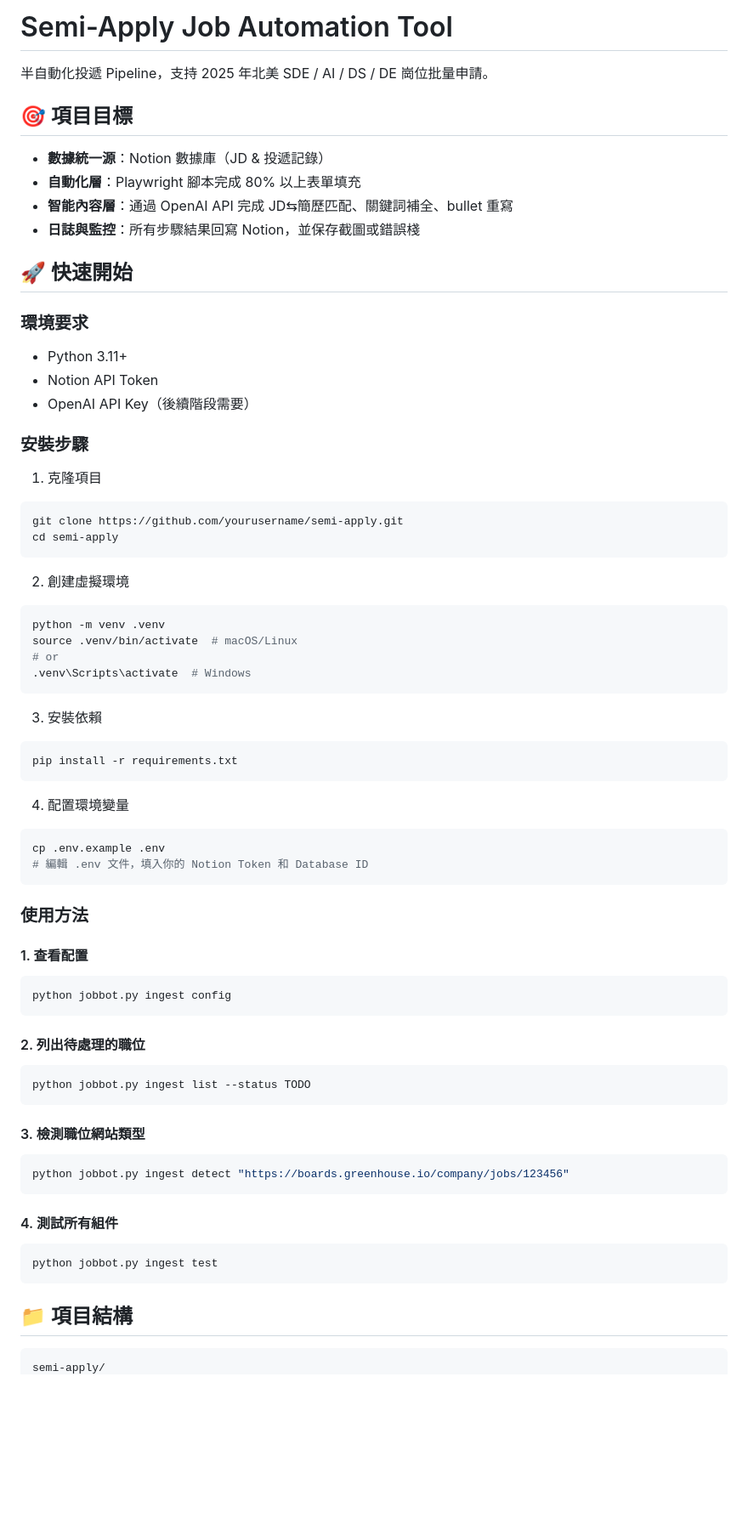
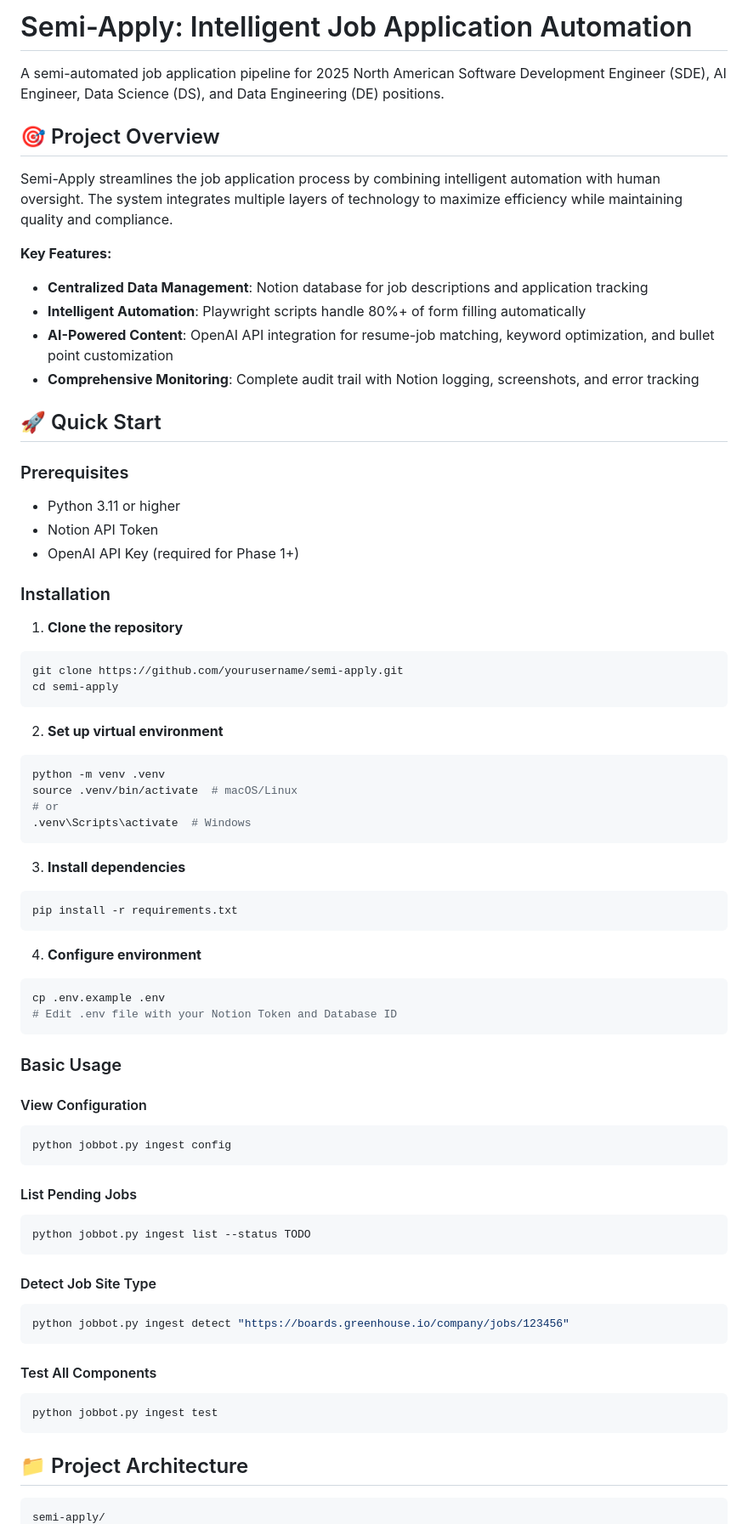
Before and after one commit to nickhuo/resume-optimizer, a Markdown page: README.md, the part around the change printed below. Shown: that part at 85% size. Drawn GitHub-style; blank space fills up the shorter version.

````diff
--- a/README.md
+++ b/README.md
@@ -1,31 +1,34 @@
-# Semi-Apply Job Automation Tool
+# Semi-Apply: Intelligent Job Application Automation
 
-半自動化投遞 Pipeline，支持 2025 年北美 SDE / AI / DS / DE 崗位批量申請。
+A semi-automated job application pipeline for 2025 North American Software Development Engineer (SDE), AI Engineer, Data Science (DS), and Data Engineering (DE) positions.
 
-## 🎯 項目目標
+## 🎯 Project Overview
 
-- **數據統一源**：Notion 數據庫（JD & 投遞記錄）
-- **自動化層**：Playwright 腳本完成 80% 以上表單填充
-- **智能內容層**：通過 OpenAI API 完成 JD⇆簡歷匹配、關鍵詞補全、bullet 重寫
-- **日誌與監控**：所有步驟結果回寫 Notion，並保存截圖或錯誤棧
+Semi-Apply streamlines the job application process by combining intelligent automation with human oversight. The system integrates multiple layers of technology to maximize efficiency while maintaining quality and compliance.
 
-## 🚀 快速開始
+**Key Features:**
+- **Centralized Data Management**: Notion database for job descriptions and application tracking
+- **Intelligent Automation**: Playwright scripts handle 80%+ of form filling automatically
+- **AI-Powered Content**: OpenAI API integration for resume-job matching, keyword optimization, and bullet point customization
+- **Comprehensive Monitoring**: Complete audit trail with Notion logging, screenshots, and error tracking
 
-### 環境要求
+## 🚀 Quick Start
 
-- Python 3.11+
+### Prerequisites
+
+- Python 3.11 or higher
 - Notion API Token
-- OpenAI API Key（後續階段需要）
+- OpenAI API Key (required for Phase 1+)
 
-### 安裝步驟
+### Installation
 
-1. 克隆項目
+1. **Clone the repository**
 ```bash
 git clone https://github.com/yourusername/semi-apply.git
 cd semi-apply
 ```
 
-2. 創建虛擬環境
+2. **Set up virtual environment**
 ```bash
 python -m venv .venv
 source .venv/bin/activate  # macOS/Linux
@@ -33,40 +36,40 @@ source .venv/bin/activate  # macOS/Linux
 .venv\Scripts\activate  # Windows
 ```
 
-3. 安裝依賴
+3. **Install dependencies**
 ```bash
 pip install -r requirements.txt
 ```
 
-4. 配置環境變量
+4. **Configure environment**
 ```bash
 cp .env.example .env
-# 編輯 .env 文件，填入你的 Notion Token 和 Database ID
+# Edit .env file with your Notion Token and Database ID
 ```
 
-### 使用方法
+### Basic Usage
 
-#### 1. 查看配置
+#### View Configuration
 ```bash
 python jobbot.py ingest config
 ```
 
-#### 2. 列出待處理的職位
+#### List Pending Jobs
 ```bash
 python jobbot.py ingest list --status TODO
 ```
 
-#### 3. 檢測職位網站類型
+#### Detect Job Site Type
 ```bash
 python jobbot.py ingest detect "https://boards.greenhouse.io/company/jobs/123456"
 ```
 
-#### 4. 測試所有組件
+#### Test All Components
 ```bash
 python jobbot.py ingest test
 ```
 
-## 📁 項目結構
+## 📁 Project Architecture
 
 ```
 semi-apply/
````
Also changed, not shown: other parts of README.md (+86 -65 lines), prd.md (+0 -1 lines).
